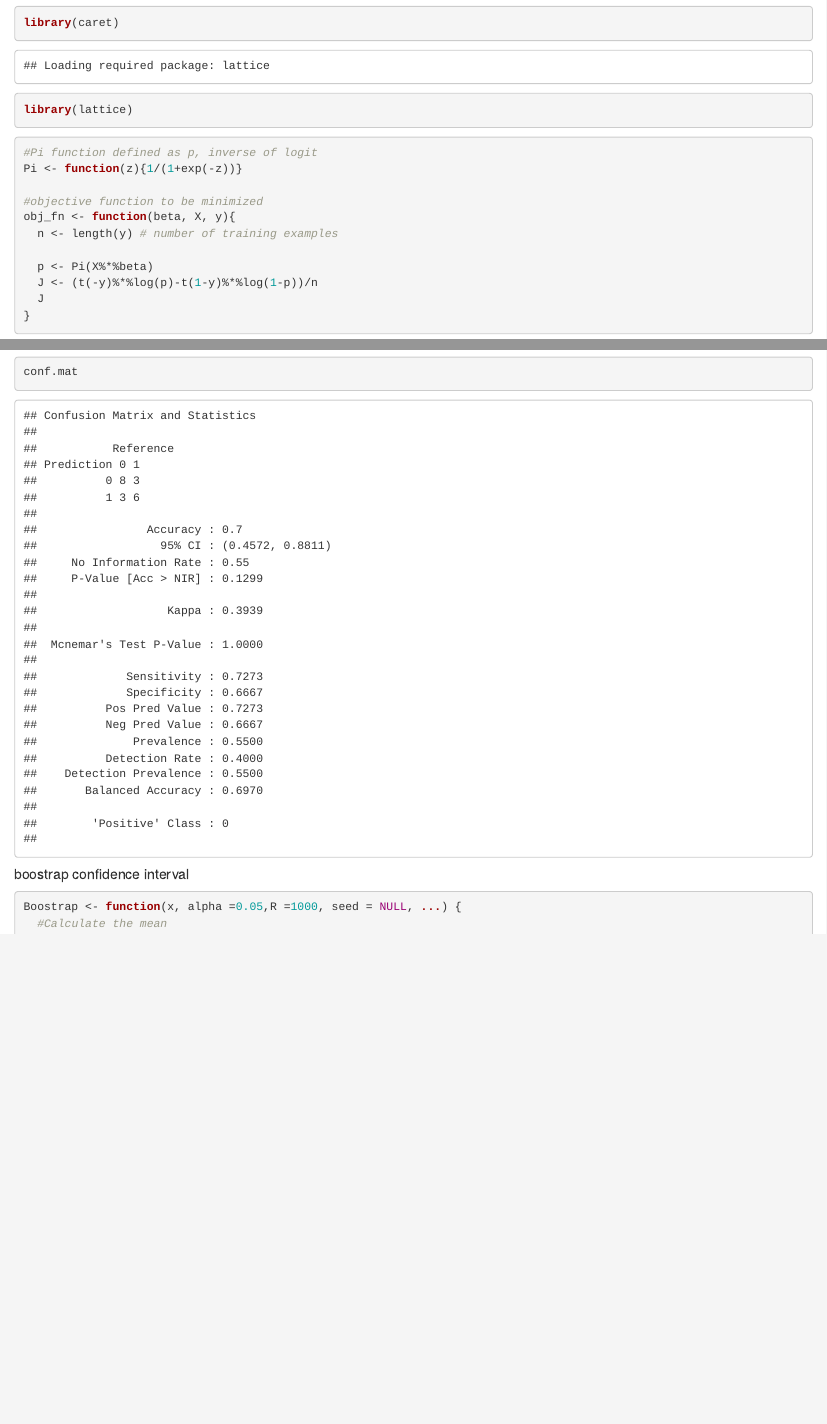
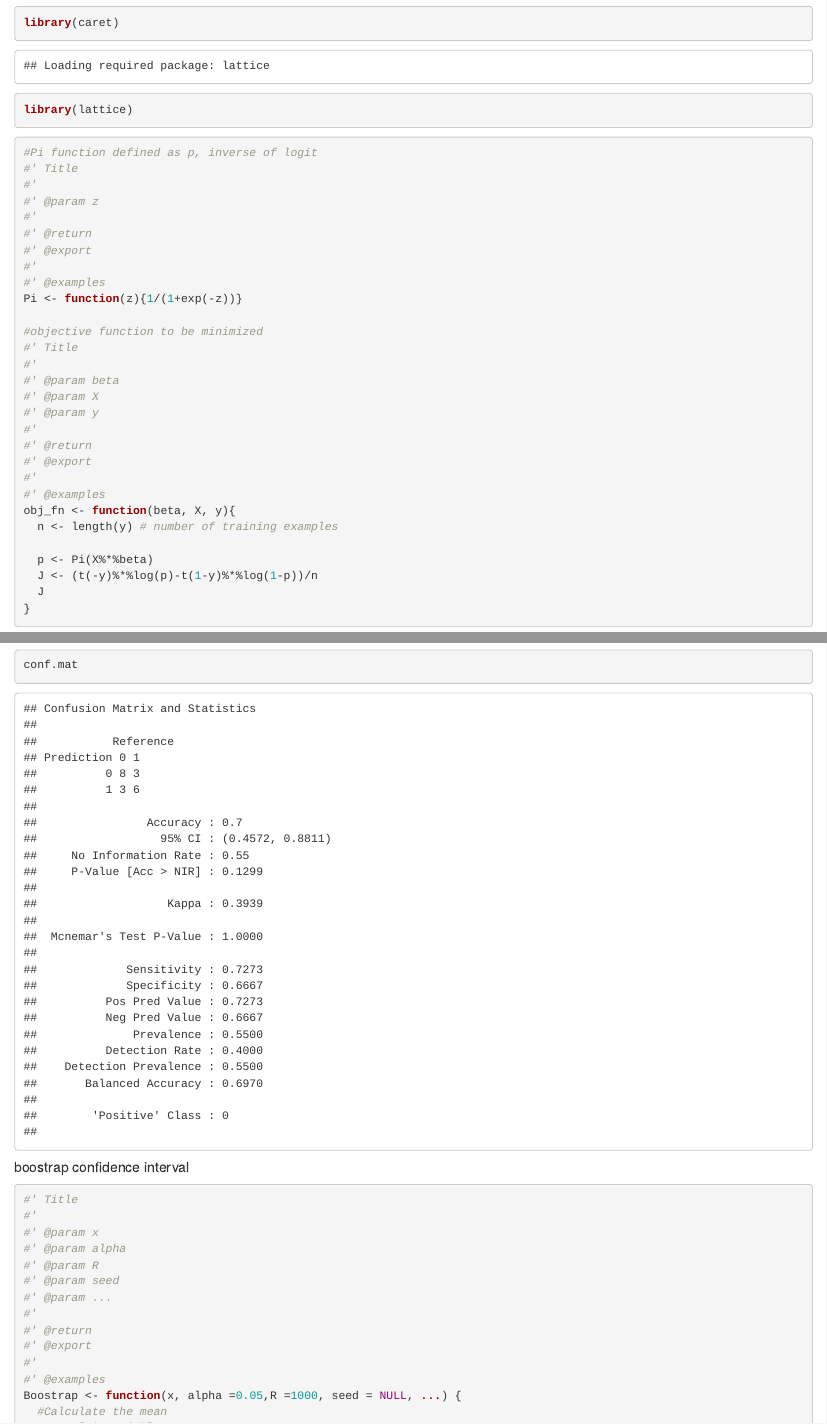
Before and after one commit to AU-R-Data-Science/Final_project5, an R Markdown document (Final_Project.Rmd): the page in a window 1100 px wide, from 430 px down, and a second part further down, joined at a grey line. Rendered offline with R 4.5, knitr and Pandoc, with nearby package versions.

Commit message:
adding skeleton
adding in the skeleton for the help page of each function

````diff
--- a/Final_Project.Rmd
+++ b/Final_Project.Rmd
@@ -14,9 +14,27 @@ library(lattice)
 
 ```{r}
 #Pi function defined as p, inverse of logit
+#' Title
+#'
+#' @param z
+#'
+#' @return
+#' @export
+#'
+#' @examples
 Pi <- function(z){1/(1+exp(-z))}
 
 #objective function to be minimized
+#' Title
+#'
+#' @param beta
+#' @param X
+#' @param y
+#'
+#' @return
+#' @export
+#'
+#' @examples
 obj_fn <- function(beta, X, y){
   n <- length(y) # number of training examples
 
@@ -119,6 +174,18 @@ conf.mat
 ```
 #####  boostrap confidence interval
 ```{r}
+#' Title
+#'
+#' @param x
+#' @param alpha
+#' @param R
+#' @param seed
+#' @param ...
+#'
+#' @return
+#' @export
+#'
+#' @examples
 Boostrap <- function(x, alpha =0.05,R =1000, seed = NULL, ...) {
   #Calculate the mean
   x <- x[!is.na(x)]
````
Also changed, not shown: Final_Project.Rmd (37 more changed lines).
